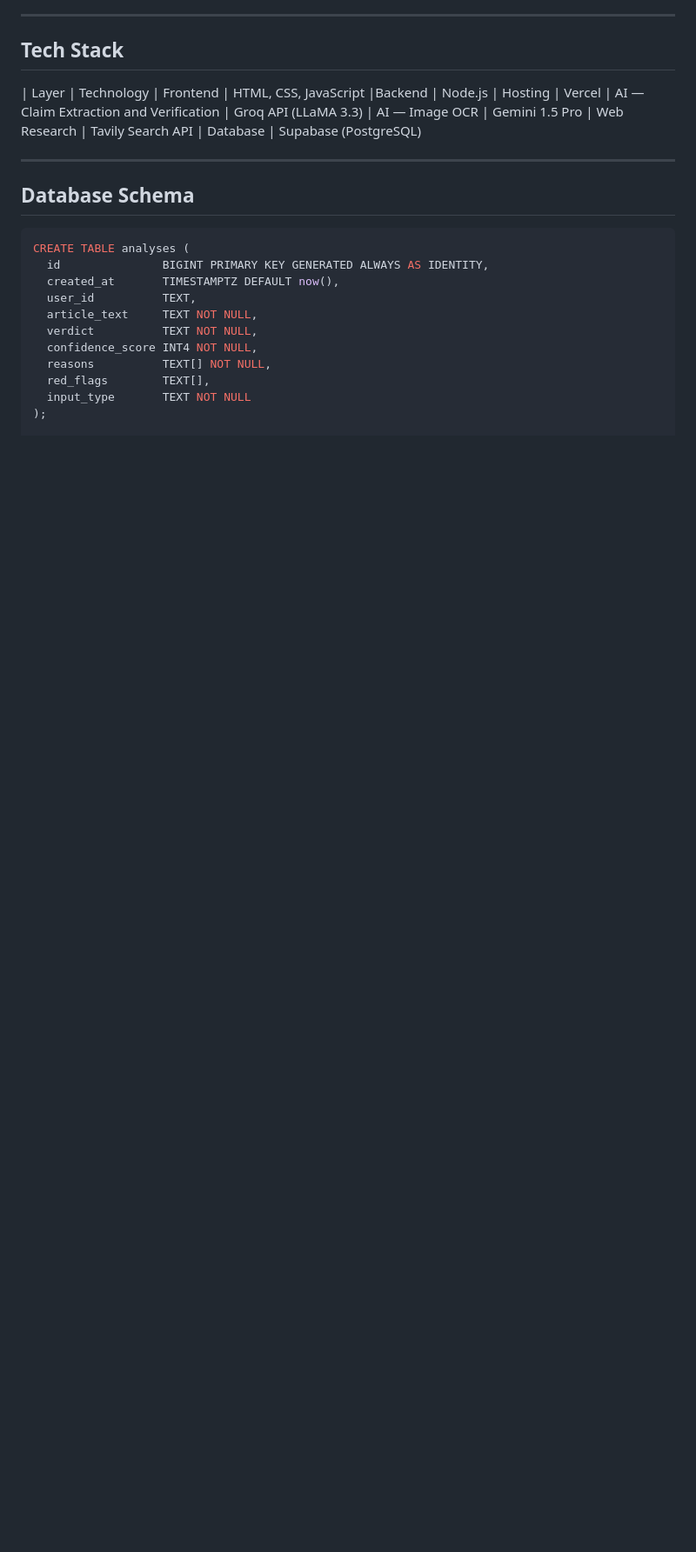
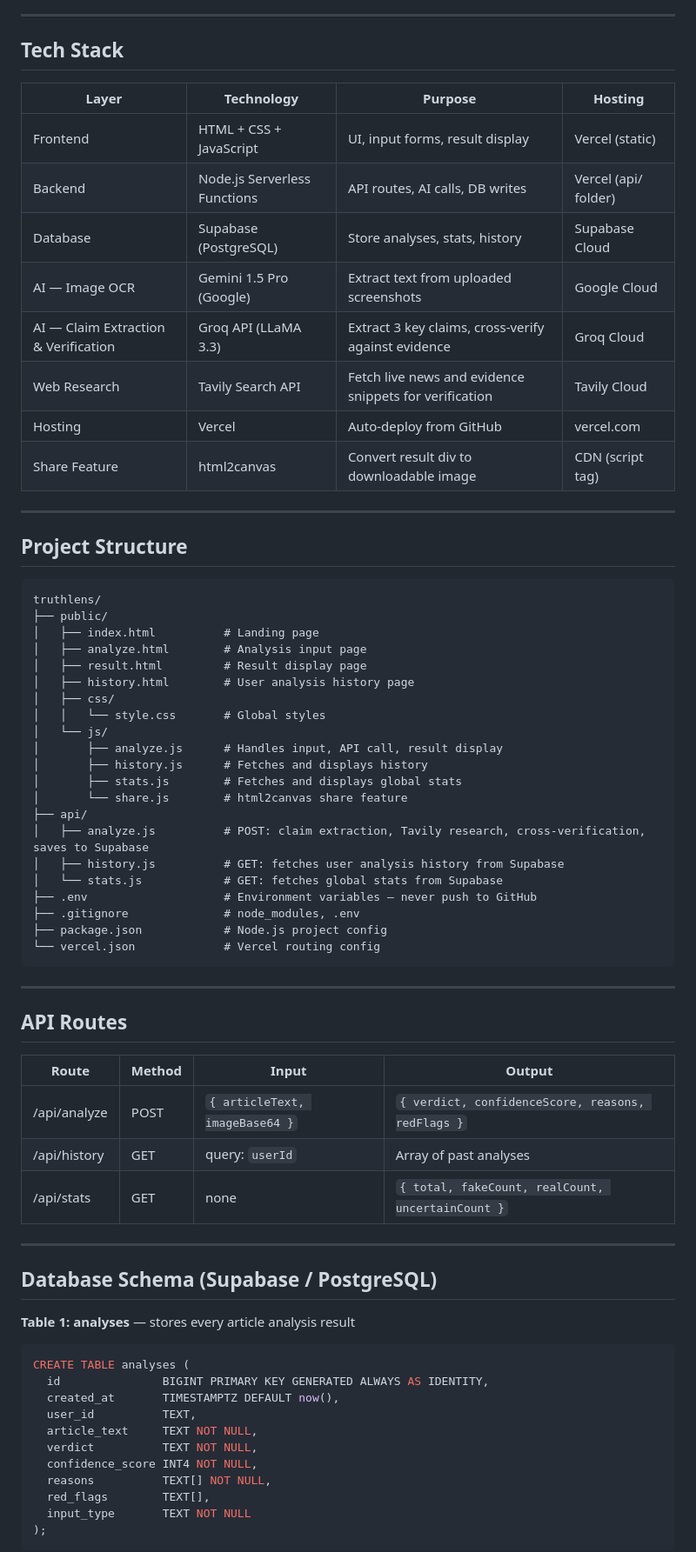
Before and after one commit to TanjilVhora/TruthLens, a Markdown page: README.md, the part around one of its changes. Shown at 87% size. Rendered like a GitHub page; blank space fills up the shorter version.

````diff
--- a/README.md
+++ b/README.md
@@ -47,18 +62,60 @@ User Input (Text or Image)
 
 ## Tech Stack
 
-| Layer                                  | Technology
-| Frontend                               | HTML, CSS, JavaScript
-|Backend                                 | Node.js
-| Hosting                                | Vercel
-| AI — Claim Extraction and Verification | Groq API (LLaMA 3.3)
-| AI — Image OCR                         | Gemini 1.5 Pro
-| Web Research                           | Tavily Search API
-| Database                               | Supabase (PostgreSQL)
+| Layer | Technology | Purpose | Hosting |
+|---|---|---|---|
+| Frontend | HTML + CSS + JavaScript | UI, input forms, result display | Vercel (static) |
+| Backend | Node.js Serverless Functions | API routes, AI calls, DB writes | Vercel (api/ folder) |
+| Database | Supabase (PostgreSQL) | Store analyses, stats, history | Supabase Cloud |
+| AI — Image OCR | Gemini 1.5 Pro (Google) | Extract text from uploaded screenshots | Google Cloud |
+| AI — Claim Extraction & Verification | Groq API (LLaMA 3.3) | Extract 3 key claims, cross-verify against evidence | Groq Cloud |
+| Web Research | Tavily Search API | Fetch live news and evidence snippets for verification | Tavily Cloud |
+| Hosting | Vercel | Auto-deploy from GitHub | vercel.com |
+| Share Feature | html2canvas | Convert result div to downloadable image | CDN (script tag) |
 
 ---
 
-## Database Schema
+## Project Structure
+
+```
+truthlens/
+├── public/
+│   ├── index.html          # Landing page
+│   ├── analyze.html        # Analysis input page
+│   ├── result.html         # Result display page
+│   ├── history.html        # User analysis history page
+│   ├── css/
+│   │   └── style.css       # Global styles
+│   └── js/
+│       ├── analyze.js      # Handles input, API call, result display
+│       ├── history.js      # Fetches and displays history
+│       ├── stats.js        # Fetches and displays global stats
+│       └── share.js        # html2canvas share feature
+├── api/
+│   ├── analyze.js          # POST: claim extraction, Tavily research, cross-verification, saves to Supabase
+│   ├── history.js          # GET: fetches user analysis history from Supabase
+│   └── stats.js            # GET: fetches global stats from Supabase
+├── .env                    # Environment variables — never push to GitHub
+├── .gitignore              # node_modules, .env
+├── package.json            # Node.js project config
+└── vercel.json             # Vercel routing config
+```
+
+---
+
+## API Routes
+
+| Route | Method | Input | Output |
+|---|---|---|---|
+| /api/analyze | POST | `{ articleText, imageBase64 }` | `{ verdict, confidenceScore, reasons, redFlags }` |
+| /api/history | GET | query: `userId` | Array of past analyses |
+| /api/stats | GET | none | `{ total, fakeCount, realCount, uncertainCount }` |
+
+---
+
+## Database Schema (Supabase / PostgreSQL)
+
+**Table 1: analyses** — stores every article analysis result
 
 ```sql
 CREATE TABLE analyses (
@@ -72,4 +129,5 @@ CREATE TABLE analyses (
   red_flags        TEXT[],
   input_type       TEXT NOT NULL
 );
+```
 
````
Also changed, not shown: other parts of README.md (+106 -89 lines).
